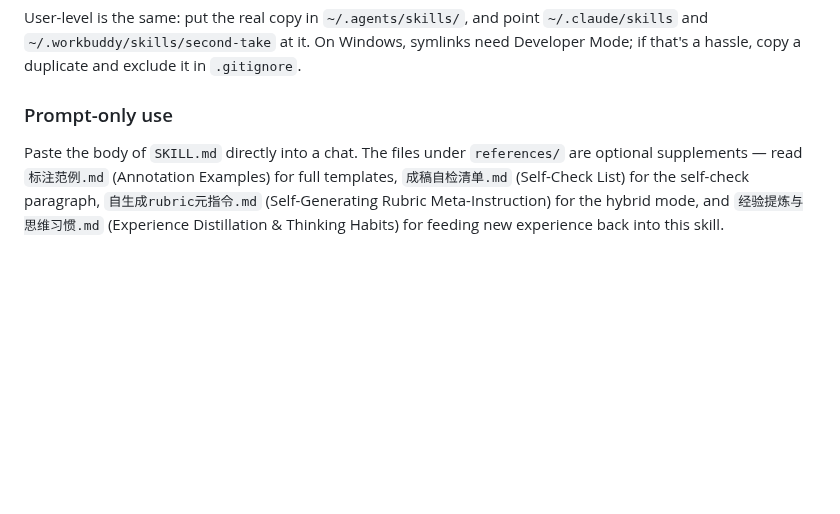
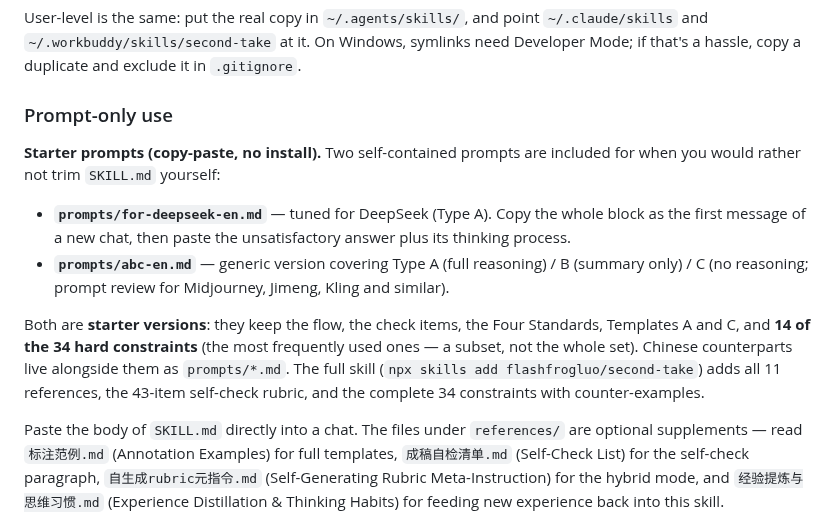
Before and after one commit to flashfrogluo/second-take, a Markdown page: docs/guide-en.md, the part around the change. Rendered like a GitHub page; blank space fills up the shorter version.

Commit message:
docs(guide-en): 补 Starter prompts 一节

```diff
--- a/docs/guide-en.md
+++ b/docs/guide-en.md
@@ -193,6 +193,13 @@ ln -s ../.agents/skills .claude/skills     # Claude Code supports directory syml
 User-level is the same: put the real copy in `~/.agents/skills/`, and point `~/.claude/skills` and `~/.workbuddy/skills/second-take` at it. On Windows, symlinks need Developer Mode; if that's a hassle, copy a duplicate and exclude it in `.gitignore`.
 
 ### Prompt-only use
+
+**Starter prompts (copy-paste, no install).** Two self-contained prompts are included for when you would rather not trim `SKILL.md` yourself:
+
+- **`prompts/for-deepseek-en.md`** — tuned for DeepSeek (Type A). Copy the whole block as the first message of a new chat, then paste the unsatisfactory answer plus its thinking process.
+- **`prompts/abc-en.md`** — generic version covering Type A (full reasoning) / B (summary only) / C (no reasoning; prompt review for Midjourney, Jimeng, Kling and similar).
+
+Both are **starter versions**: they keep the flow, the check items, the Four Standards, Templates A and C, and **14 of the 34 hard constraints** (the most frequently used ones — a subset, not the whole set). Chinese counterparts live alongside them as `prompts/*.md`. The full skill (`npx skills add flashfrogluo/second-take`) adds all 11 references, the 43-item self-check rubric, and the complete 34 constraints with counter-examples.
 
 Paste the body of `SKILL.md` directly into a chat. The files under `references/` are optional supplements — read `标注范例.md` (Annotation Examples) for full templates, `成稿自检清单.md` (Self-Check List) for the self-check paragraph, `自生成rubric元指令.md` (Self-Generating Rubric Meta-Instruction) for the hybrid mode, and `经验提炼与思维习惯.md` (Experience Distillation & Thinking Habits) for feeding new experience back into this skill.
 
```
